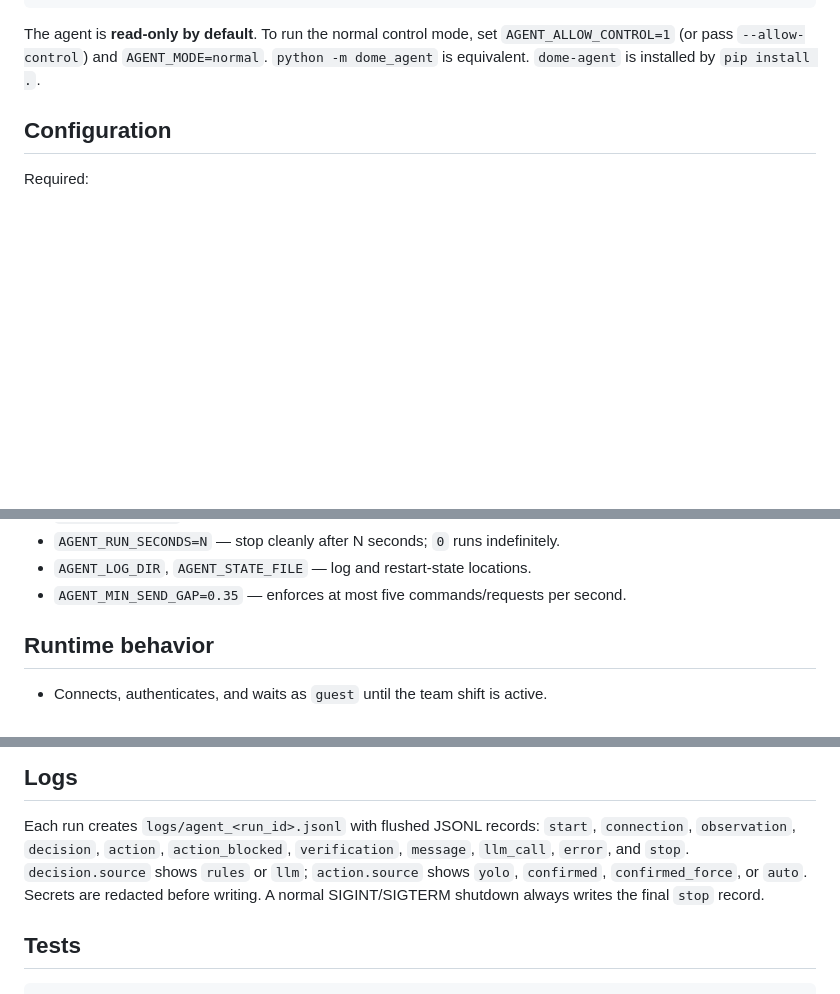
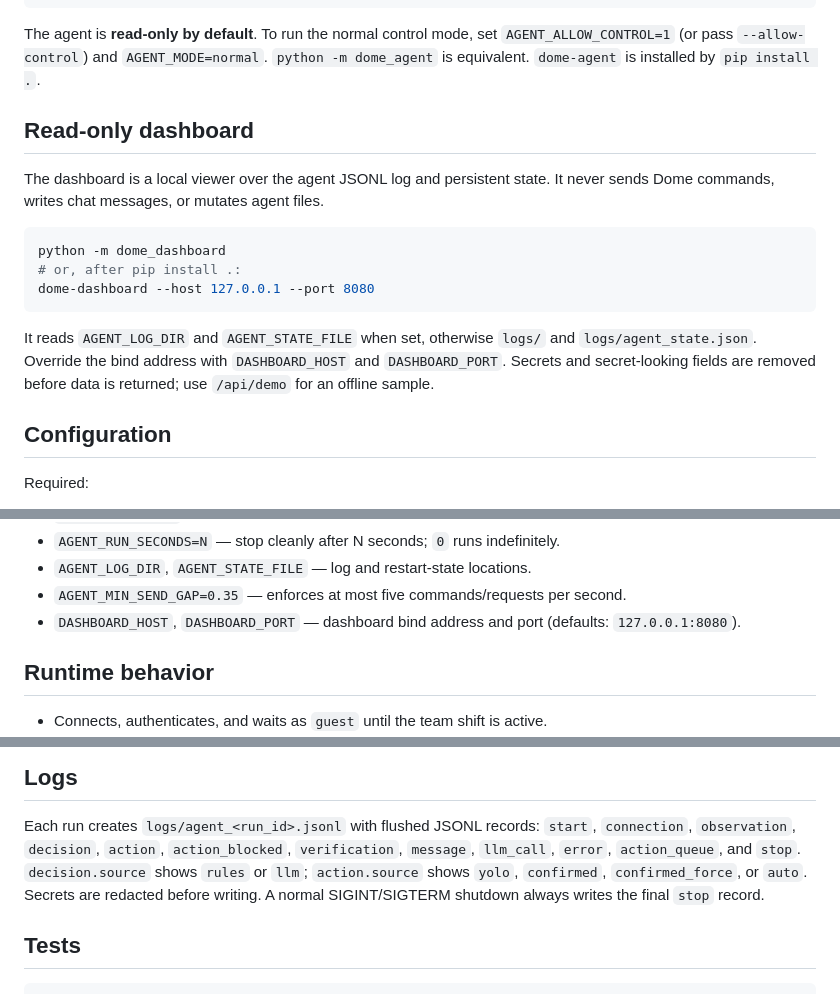
Before and after one commit to GuruProger/msg, a Markdown page: README.md, 3 parts joined by grey strips. Rendered like a GitHub page; blank space fills up the shorter version.

Commit message:
docs: document the read-only dashboard
Describe dashboard startup, its environment variables, data sources, and read-only secrecy guarantees.

````diff
--- a/README.md
+++ b/README.md
@@ -20,6 +20,22 @@ The agent is **read-only by default**. To run the normal control mode, set
 `AGENT_ALLOW_CONTROL=1` (or pass `--allow-control`) and `AGENT_MODE=normal`.
 `python -m dome_agent` is equivalent. `dome-agent` is installed by
 `pip install .`.
+
+## Read-only dashboard
+
+The dashboard is a local viewer over the agent JSONL log and persistent state.
+It never sends Dome commands, writes chat messages, or mutates agent files.
+
+```bash
+python -m dome_dashboard
+# or, after pip install .:
+dome-dashboard --host 127.0.0.1 --port 8080
+```
+
+It reads `AGENT_LOG_DIR` and `AGENT_STATE_FILE` when set, otherwise `logs/` and
+`logs/agent_state.json`. Override the bind address with `DASHBOARD_HOST` and
+`DASHBOARD_PORT`. Secrets and secret-looking fields are removed before data is
+returned; use `/api/demo` for an offline sample.
 
 ## Configuration
 
@@ -55,6 +71,8 @@ Optional:
 - `AGENT_RUN_SECONDS=N` — stop cleanly after N seconds; `0` runs indefinitely.
 - `AGENT_LOG_DIR`, `AGENT_STATE_FILE` — log and restart-state locations.
 - `AGENT_MIN_SEND_GAP=0.35` — enforces at most five commands/requests per second.
+- `DASHBOARD_HOST`, `DASHBOARD_PORT` — dashboard bind address and port
+  (defaults: `127.0.0.1:8080`).
 
 ## Runtime behavior
 
@@ -88,9 +106,9 @@ Optional:
 
 Each run creates `logs/agent_<run_id>.jsonl` with flushed JSONL records:
 `start`, `connection`, `observation`, `decision`, `action`, `action_blocked`,
-`verification`, `message`, `llm_call`, `error`, and `stop`. `decision.source`
-shows `rules` or `llm`; `action.source` shows `yolo`, `confirmed`,
-`confirmed_force`, or `auto`. Secrets are redacted before writing.
+`verification`, `message`, `llm_call`, `error`, `action_queue`, and `stop`.
+`decision.source` shows `rules` or `llm`; `action.source` shows `yolo`,
+`confirmed`, `confirmed_force`, or `auto`. Secrets are redacted before writing.
 A normal SIGINT/SIGTERM shutdown always writes the final `stop` record.
 
 ## Tests
````
Also changed, not shown: other parts of README.md (+1 -0 lines).
